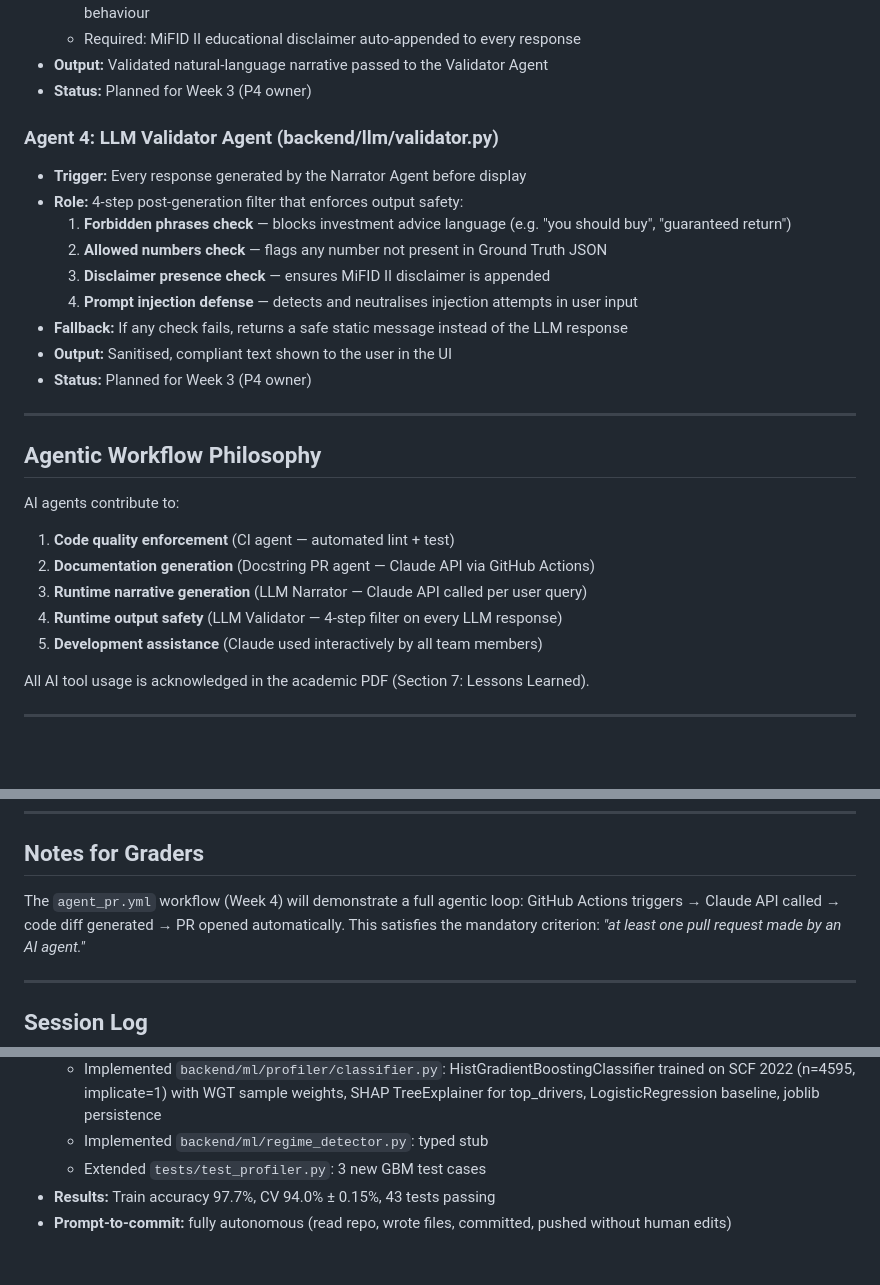
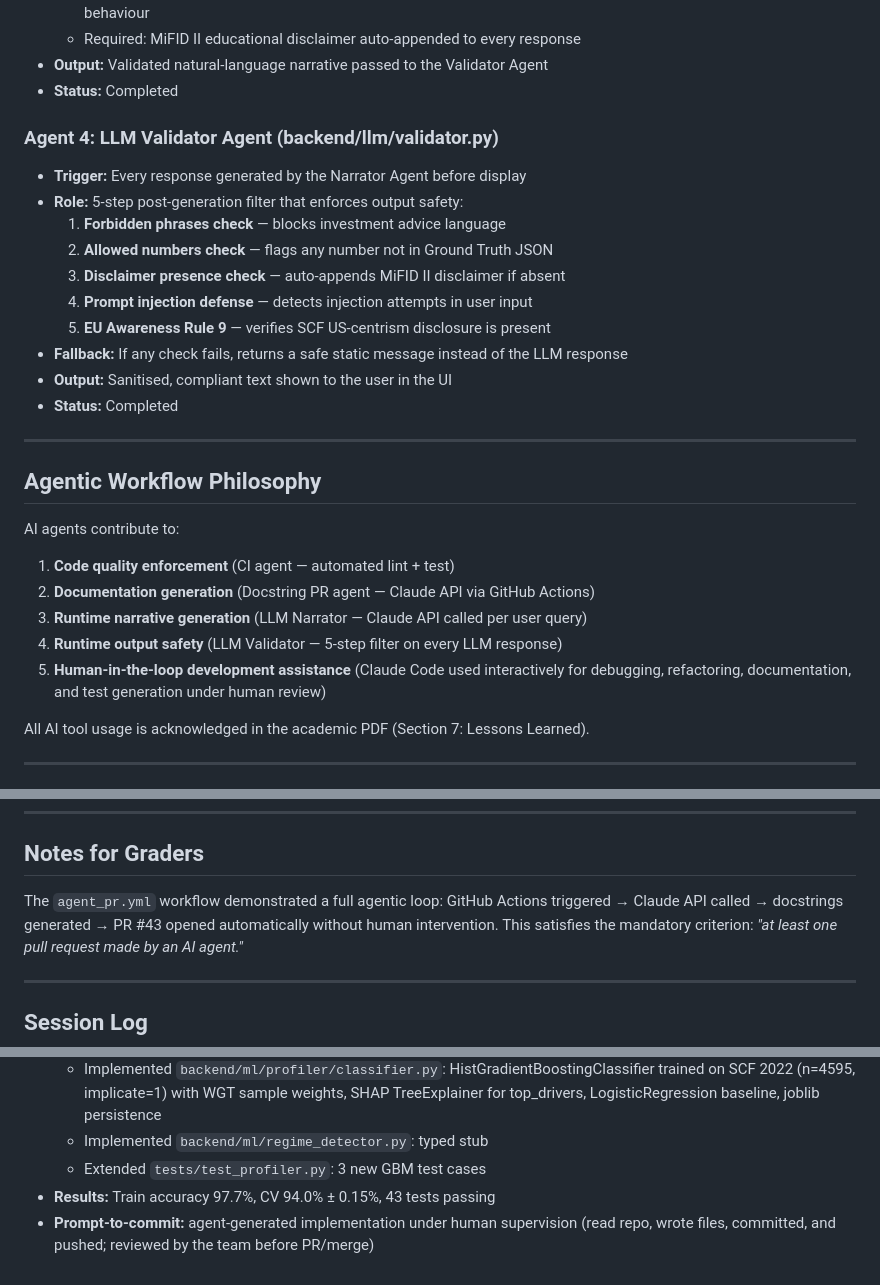
Before and after one commit to Programming-for-finance-II/robo-advisor, a Markdown page: AGENTS.md, 3 parts joined by grey strips. Rendered like a GitHub page; blank space fills up the shorter version.

Commit message:
docs: update AGENTS.md with completed status and PR evidence

```diff
--- a/AGENTS.md
+++ b/AGENTS.md
@@ -33,21 +33,19 @@
     US-sourced and may not reflect EU investor behaviour
   - Required: MiFID II educational disclaimer auto-appended to every response
 - **Output:** Validated natural-language narrative passed to the Validator Agent
-- **Status:** Planned for Week 3 (P4 owner)
+- **Status:** Completed
 
 ### Agent 4: LLM Validator Agent (backend/llm/validator.py)
 - **Trigger:** Every response generated by the Narrator Agent before display
-- **Role:** 4-step post-generation filter that enforces output safety:
+- **Role:** 5-step post-generation filter that enforces output safety:
   1. **Forbidden phrases check** — blocks investment advice language
-     (e.g. "you should buy", "guaranteed return")
-  2. **Allowed numbers check** — flags any number not present in Ground Truth JSON
-  3. **Disclaimer presence check** — ensures MiFID II disclaimer is appended
-  4. **Prompt injection defense** — detects and neutralises injection attempts
-     in user input
-- **Fallback:** If any check fails, returns a safe static message instead of
-  the LLM response
+  2. **Allowed numbers check** — flags any number not in Ground Truth JSON
+  3. **Disclaimer presence check** — auto-appends MiFID II disclaimer if absent
+  4. **Prompt injection defense** — detects injection attempts in user input
+  5. **EU Awareness Rule 9** — verifies SCF US-centrism disclosure is present
+- **Fallback:** If any check fails, returns a safe static message instead of the LLM response
 - **Output:** Sanitised, compliant text shown to the user in the UI
-- **Status:** Planned for Week 3 (P4 owner)
+- **Status:** Completed
 
 ---
 
@@ -57,8 +55,8 @@ AI agents contribute to:
 1. **Code quality enforcement** (CI agent — automated lint + test)
 2. **Documentation generation** (Docstring PR agent — Claude API via GitHub Actions)
 3. **Runtime narrative generation** (LLM Narrator — Claude API called per user query)
-4. **Runtime output safety** (LLM Validator — 4-step filter on every LLM response)
-5. **Development assistance** (Claude used interactively by all team members)
+4. **Runtime output safety** (LLM Validator — 5-step filter on every LLM response)
+5. **Human-in-the-loop development assistance** (Claude Code used interactively for debugging, refactoring, documentation, and test generation under human review)
 
 All AI tool usage is acknowledged in the academic PDF (Section 7: Lessons Learned).
 
@@ -73,8 +71,8 @@ All AI tool usage is acknowledged in the academic PDF (Section 7: Lessons Learne
 ---
 
 ## Notes for Graders
-The `agent_pr.yml` workflow (Week 4) will demonstrate a full agentic loop:
-GitHub Actions triggers → Claude API called → code diff generated → PR opened automatically.
+The `agent_pr.yml` workflow demonstrated a full agentic loop:
+GitHub Actions triggered → Claude API called → docstrings generated → PR #43 opened automatically without human intervention.
 This satisfies the mandatory criterion: *"at least one pull request made by an AI agent."*
 
 ---
@@ -93,5 +91,5 @@ This satisfies the mandatory criterion: *"at least one pull request made by an A
   - Implemented `backend/ml/regime_detector.py`: typed stub
   - Extended `tests/test_profiler.py`: 3 new GBM test cases
 - **Results:** Train accuracy 97.7%, CV 94.0% ± 0.15%, 43 tests passing
-- **Prompt-to-commit:** fully autonomous (read repo, wrote files,
-  committed, pushed without human edits)
+- **Prompt-to-commit:** agent-generated implementation under human supervision
+  (read repo, wrote files, committed, and pushed; reviewed by the team before PR/merge)
```
Also changed, not shown: other parts of AGENTS.md (+1 -1 lines).
